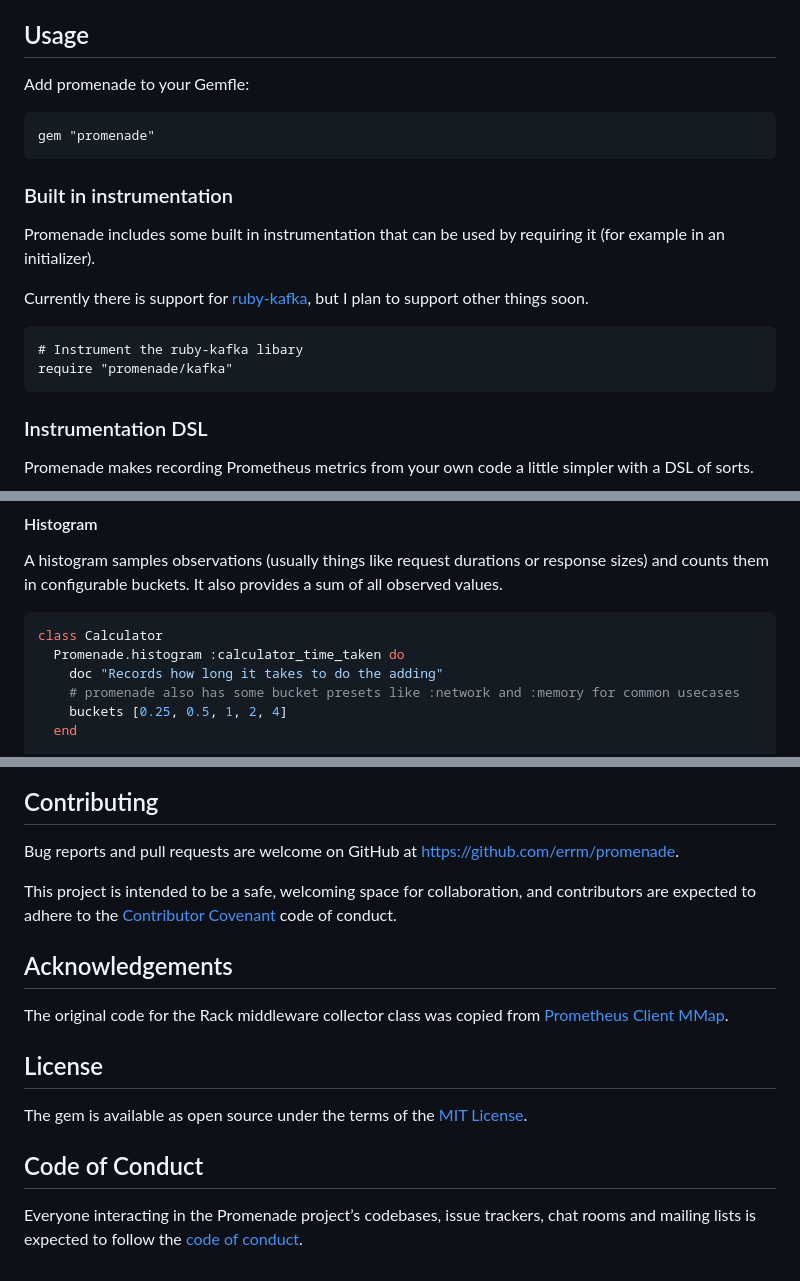
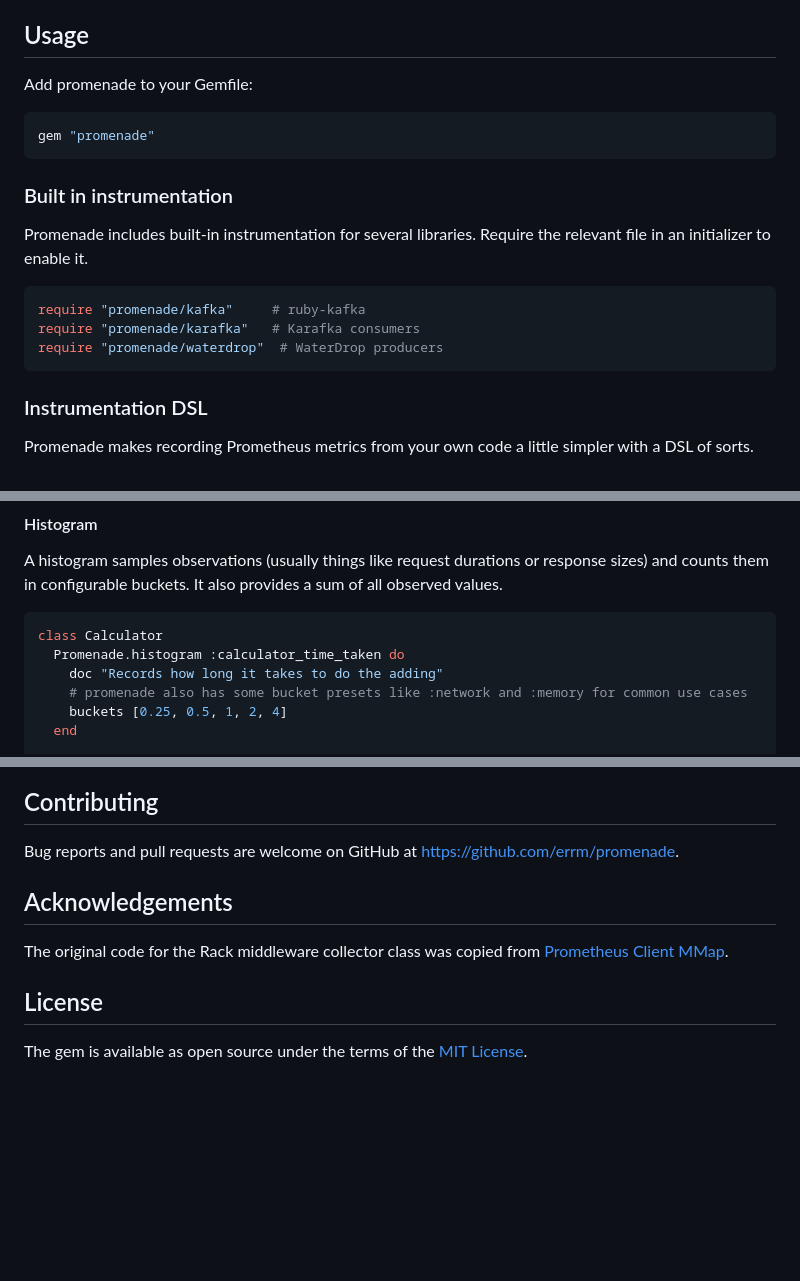
Before and after one commit to errm/promenade, a Markdown page: README.md, 3 parts joined by grey strips. GitHub-like rendering; blank space fills up the shorter version.

````diff
--- a/README.md
+++ b/README.md
@@ -8,21 +8,20 @@ Promenade is a library to simplify instrumenting Ruby applications with Promethe
 
 ## Usage
 
-Add promenade to your Gemfle:
+Add promenade to your Gemfile:
 
-```
+```ruby
 gem "promenade"
 ```
 
 ### Built in instrumentation
 
-Promenade includes some built in instrumentation that can be used by requiring it (for example in an initializer).
+Promenade includes built-in instrumentation for several libraries. Require the relevant file in an initializer to enable it.
 
-Currently there is support for [ruby-kafka](https://github.com/zendesk/ruby-kafka), but I plan to support other things soon.
-
-```
-# Instrument the ruby-kafka libary
-require "promenade/kafka"
+```ruby
+require "promenade/kafka"     # ruby-kafka
+require "promenade/karafka"   # Karafka consumers
+require "promenade/waterdrop"  # WaterDrop producers
 ```
 
 ### Instrumentation DSL
@@ -84,7 +83,7 @@ of all observed values.
 class Calculator
   Promenade.histogram :calculator_time_taken do
     doc "Records how long it takes to do the adding"
-    # promenade also has some bucket presets like :network and :memory for common usecases
+    # promenade also has some bucket presets like :network and :memory for common use cases
     buckets [0.25, 0.5, 1, 2, 4]
   end
 
@@ -234,8 +237,6 @@ To install this gem onto your local machine, run `bundle exec rake install`. To
 
 Bug reports and pull requests are welcome on GitHub at https://github.com/errm/promenade.
 
-This project is intended to be a safe, welcoming space for collaboration, and contributors are expected to adhere to the [Contributor Covenant](http://contributor-covenant.org) code of conduct.
-
 ## Acknowledgements
 
 The original code for the Rack middleware collector class was copied from [Prometheus Client MMap](https://gitlab.com/gitlab-org/prometheus-client-mmap/-/blob/master/lib/prometheus/client/rack/collector.rb).
@@ -243,7 +244,3 @@ The original code for the Rack middleware collector class was copied from [Prome
 ## License
 
 The gem is available as open source under the terms of the [MIT License](https://opensource.org/licenses/MIT).
-
-## Code of Conduct
-
-Everyone interacting in the Promenade project’s codebases, issue trackers, chat rooms and mailing lists is expected to follow the [code of conduct](https://github.com/[USERNAME]/promenade/blob/master/CODE_OF_CONDUCT.md).
````
Also changed, not shown: other parts of README.md (+19 -15 lines), CODE_OF_CONDUCT.md (deleted, +0 -74 lines).
